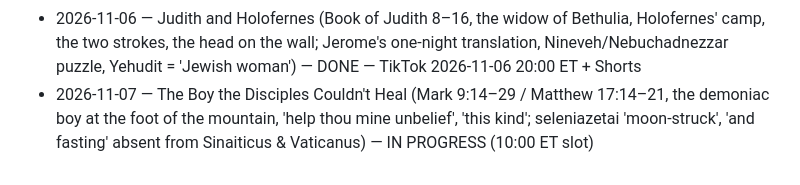
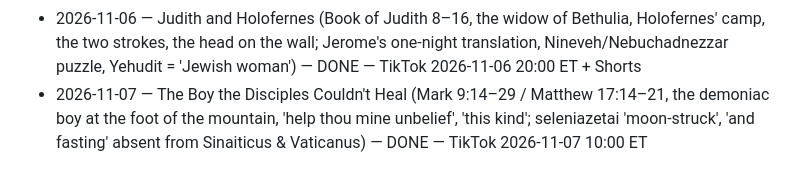
Before and after one commit to ituraev97/lostscriptures-media, a Markdown page: pipeline/STORIES_DONE.md, the part around the change. Drawn GitHub-style.

```diff
--- a/pipeline/STORIES_DONE.md
+++ b/pipeline/STORIES_DONE.md
@@ -42,4 +42,4 @@
 - 2026-11-06 — The Prophet and the Lion (1 Kings 13, the man of God from Judah at Jeroboam's altar in Bethel, the withered hand, the old prophet's lie, the lion and the donkey standing by the body; 2 Kings 23:15–18 Josiah; Josephus Ant. 8.231 names him Jadon) — DONE — TikTok+Shorts 2026-11-06 13:00 ET
 - 2026-11-06 — Heliodorus in the Temple (2 Maccabees 3, Seleucus IV's minister sent to seize the Temple treasury, the horse with the golden rider and two young men, Onias' prayer, 'send him thither'; Heliodorus Stele 178 BC from Maresha 2005–06, Appian Syriaca 45) — DONE — TikTok 2026-11-06 17:00 ET
 - 2026-11-06 — Judith and Holofernes (Book of Judith 8–16, the widow of Bethulia, Holofernes' camp, the two strokes, the head on the wall; Jerome's one-night translation, Nineveh/Nebuchadnezzar puzzle, Yehudit = 'Jewish woman') — DONE — TikTok 2026-11-06 20:00 ET + Shorts
-- 2026-11-07 — The Boy the Disciples Couldn't Heal (Mark 9:14–29 / Matthew 17:14–21, the demoniac boy at the foot of the mountain, 'help thou mine unbelief', 'this kind'; seleniazetai 'moon-struck', 'and fasting' absent from Sinaiticus & Vaticanus) — IN PROGRESS (10:00 ET slot)
+- 2026-11-07 — The Boy the Disciples Couldn't Heal (Mark 9:14–29 / Matthew 17:14–21, the demoniac boy at the foot of the mountain, 'help thou mine unbelief', 'this kind'; seleniazetai 'moon-struck', 'and fasting' absent from Sinaiticus & Vaticanus) — DONE — TikTok 2026-11-07 10:00 ET
```
Also changed, not shown: pipeline/research/2026-11-07.md (added, +34 -0 lines).
